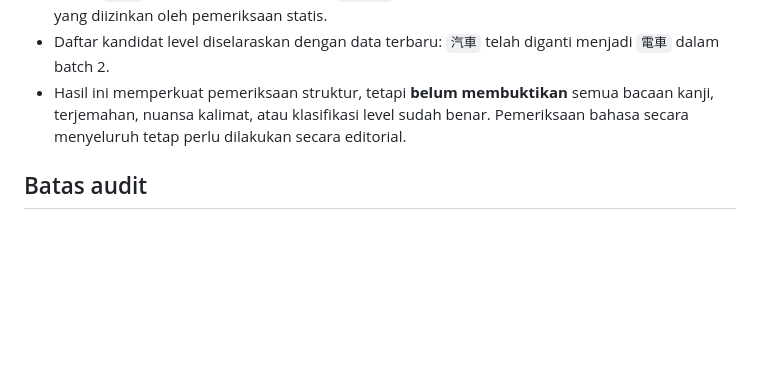
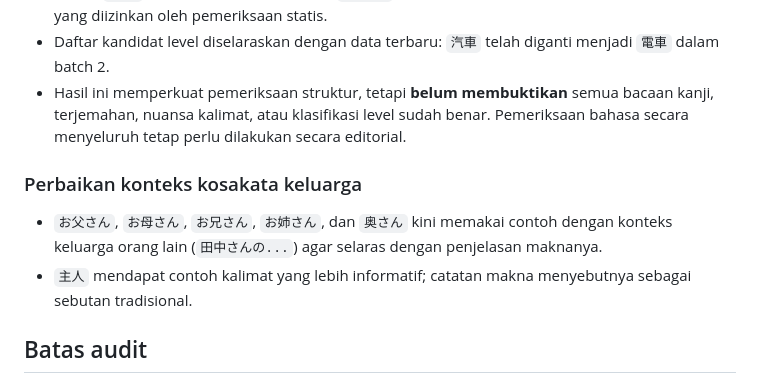
Before and after one commit to riyargb/Belajar-Pemrograman, a Markdown page: reports/audit-n5-vocabulary.md, the part around the change. Rendered like a GitHub page; blank space fills up the shorter version.

Commit message:
Document family vocabulary context improvements

```diff
--- a/reports/audit-n5-vocabulary.md
+++ b/reports/audit-n5-vocabulary.md
@@ -68,6 +68,11 @@ JLPT tidak menerbitkan daftar kosakata resmi yang lengkap dan tertutup untuk tia
 - Daftar kandidat level diselaraskan dengan data terbaru: `汽車` telah diganti menjadi `電車` dalam batch 2.
 - Hasil ini memperkuat pemeriksaan struktur, tetapi **belum membuktikan** semua bacaan kanji, terjemahan, nuansa kalimat, atau klasifikasi level sudah benar. Pemeriksaan bahasa secara menyeluruh tetap perlu dilakukan secara editorial.
 
+### Perbaikan konteks kosakata keluarga
+
+- `お父さん`, `お母さん`, `お兄さん`, `お姉さん`, dan `奥さん` kini memakai contoh dengan konteks keluarga orang lain (`田中さんの...`) agar selaras dengan penjelasan maknanya.
+- `主人` mendapat contoh kalimat yang lebih informatif; catatan makna menyebutnya sebagai sebutan tradisional.
+
 ## Batas audit
 
 - Skrip memeriksa jumlah, keunikan, kolom, kategori, bacaan, tanda baca, konsistensi katakana, dan urutan pemuatan data.
```
